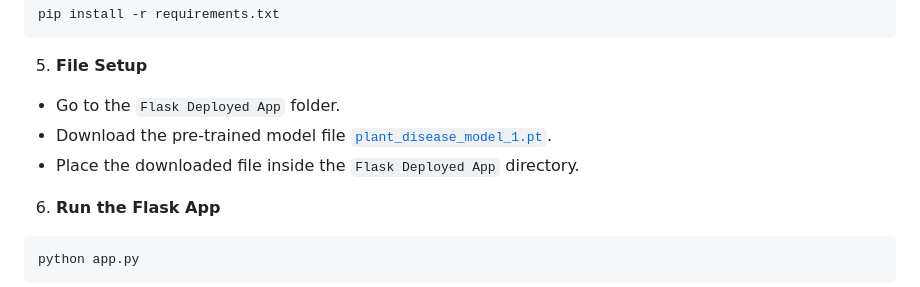
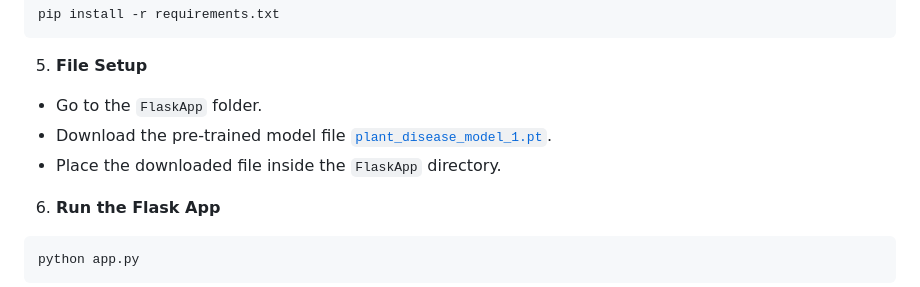
Before and after one commit to PukhrajDewangan22/Paudha_Rakshak, a Markdown page: README.md, the part around the change. GitHub-like rendering.

```diff
--- a/README.md
+++ b/README.md
@@ -101,9 +101,9 @@ pip install -r requirements.txt
 5. **File Setup**
 
 
-* Go to the `Flask Deployed App` folder.
+* Go to the `FlaskApp` folder.
 * Download the pre-trained model file [`plant_disease_model_1.pt`](https://drive.google.com/drive/folders/1ewJWAiduGuld_9oGSrTuLumg9y62qS6A).
-* Place the downloaded file inside the `Flask Deployed App` directory.
+* Place the downloaded file inside the `FlaskApp` directory.
 
 
 6. **Run the Flask App**
```
